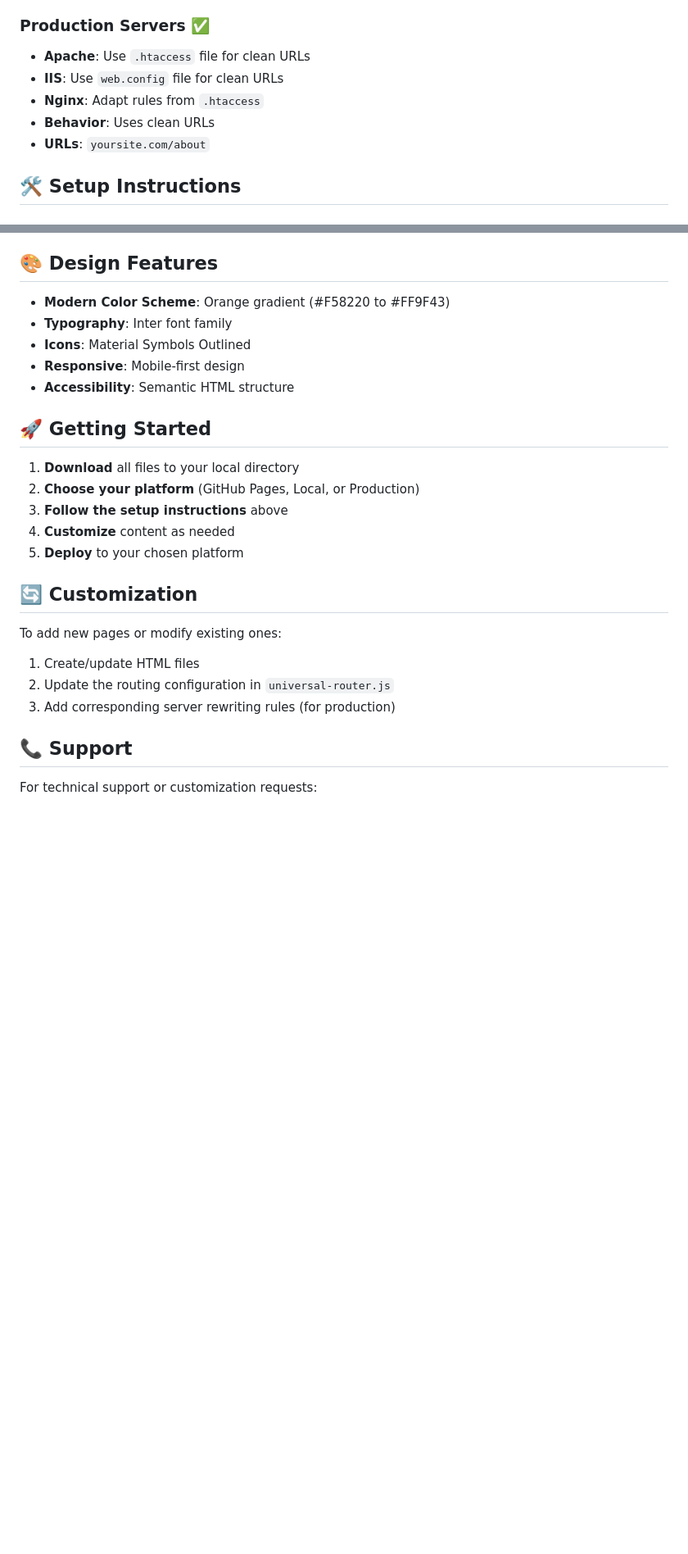
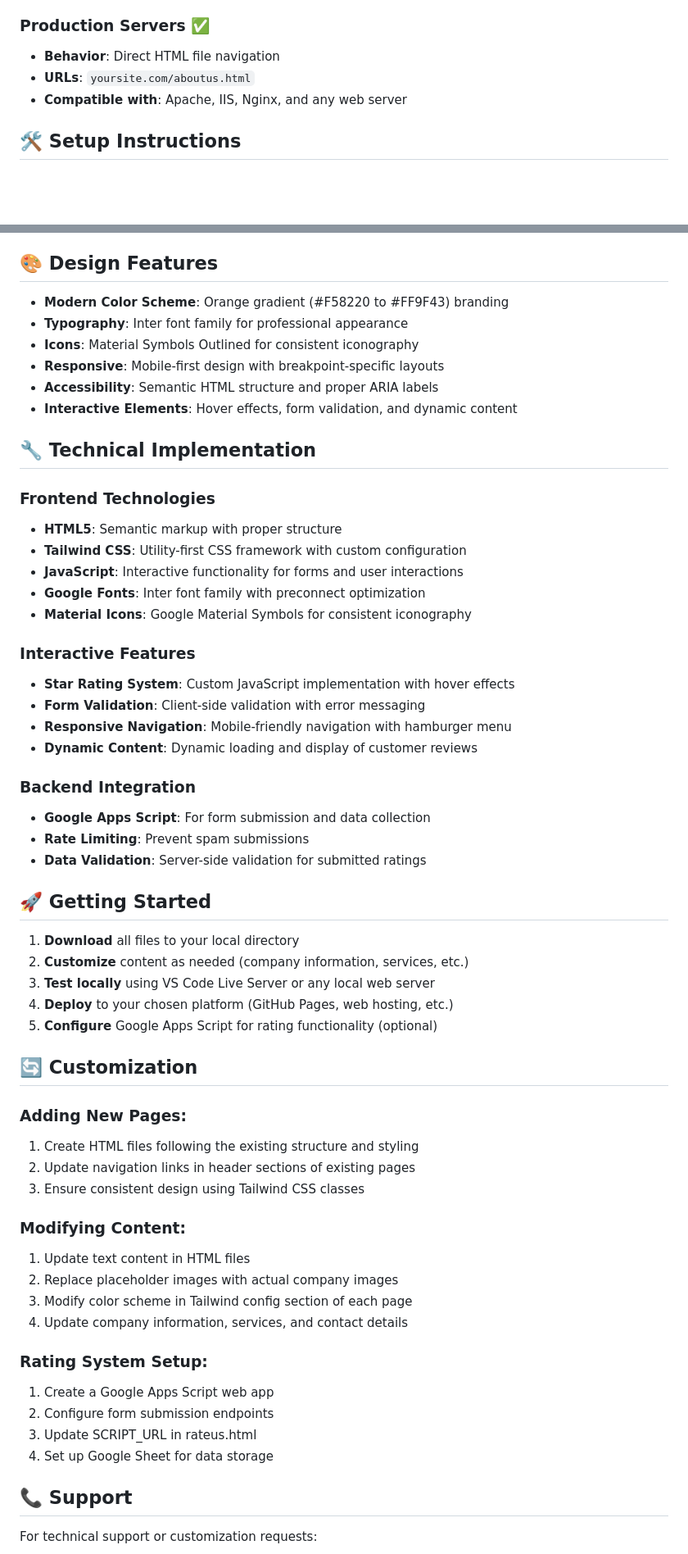
Before and after one commit to akulacybersec/info, a Markdown page: README.md, 2 parts joined by grey strips. Shown at 82% size. Rendered like a GitHub page; blank space fills up the shorter version.

```diff
--- a/README.md
+++ b/README.md
@@ -40,11 +39,9 @@ A modern, responsive cybersecurity website with clean URL routing that works acr
 - **Test with**: VS Code Live Server or any local server
 
 ### Production Servers ✅
-- **Apache**: Use `.htaccess` file for clean URLs
-- **IIS**: Use `web.config` file for clean URLs
-- **Nginx**: Adapt rules from `.htaccess`
-- **Behavior**: Uses clean URLs
-- **URLs**: `yoursite.com/about`
+- **Behavior**: Direct HTML file navigation
+- **URLs**: `yoursite.com/aboutus.html`
+- **Compatible with**: Apache, IIS, Nginx, and any web server
 
 ## 🛠️ Setup Instructions
 
@@ -124,27 +117,59 @@ The `universal-router.js` automatically detects your environment:
 
 ## 🎨 Design Features
 
-- **Modern Color Scheme**: Orange gradient (#F58220 to #FF9F43)
-- **Typography**: Inter font family
-- **Icons**: Material Symbols Outlined
-- **Responsive**: Mobile-first design
-- **Accessibility**: Semantic HTML structure
+- **Modern Color Scheme**: Orange gradient (#F58220 to #FF9F43) branding
+- **Typography**: Inter font family for professional appearance
+- **Icons**: Material Symbols Outlined for consistent iconography
+- **Responsive**: Mobile-first design with breakpoint-specific layouts
+- **Accessibility**: Semantic HTML structure and proper ARIA labels
+- **Interactive Elements**: Hover effects, form validation, and dynamic content
+
+## 🔧 Technical Implementation
+
+### Frontend Technologies
+- **HTML5**: Semantic markup with proper structure
+- **Tailwind CSS**: Utility-first CSS framework with custom configuration
+- **JavaScript**: Interactive functionality for forms and user interactions
+- **Google Fonts**: Inter font family with preconnect optimization
+- **Material Icons**: Google Material Symbols for consistent iconography
+
+### Interactive Features
+- **Star Rating System**: Custom JavaScript implementation with hover effects
+- **Form Validation**: Client-side validation with error messaging
+- **Responsive Navigation**: Mobile-friendly navigation with hamburger menu
+- **Dynamic Content**: Dynamic loading and display of customer reviews
+
+### Backend Integration
+- **Google Apps Script**: For form submission and data collection
+- **Rate Limiting**: Prevent spam submissions
+- **Data Validation**: Server-side validation for submitted ratings
 
 ## 🚀 Getting Started
 
 1. **Download** all files to your local directory
-2. **Choose your platform** (GitHub Pages, Local, or Production)
-3. **Follow the setup instructions** above
-4. **Customize** content as needed
-5. **Deploy** to your chosen platform
+2. **Customize** content as needed (company information, services, etc.)
+3. **Test locally** using VS Code Live Server or any local web server
+4. **Deploy** to your chosen platform (GitHub Pages, web hosting, etc.)
+5. **Configure** Google Apps Script for rating functionality (optional)
 
 ## 🔄 Customization
 
-To add new pages or modify existing ones:
+### Adding New Pages:
+1. Create HTML files following the existing structure and styling
+2. Update navigation links in header sections of existing pages
+3. Ensure consistent design using Tailwind CSS classes
 
-1. Create/update HTML files
-2. Update the routing configuration in `universal-router.js`
-3. Add corresponding server rewriting rules (for production)
+### Modifying Content:
+1. Update text content in HTML files
+2. Replace placeholder images with actual company images
+3. Modify color scheme in Tailwind config section of each page
+4. Update company information, services, and contact details
+
+### Rating System Setup:
+1. Create a Google Apps Script web app
+2. Configure form submission endpoints
+3. Update SCRIPT_URL in rateus.html
+4. Set up Google Sheet for data storage
 
 ## 📞 Support
 
```
Also changed, not shown: other parts of README.md (+63 -60 lines).
